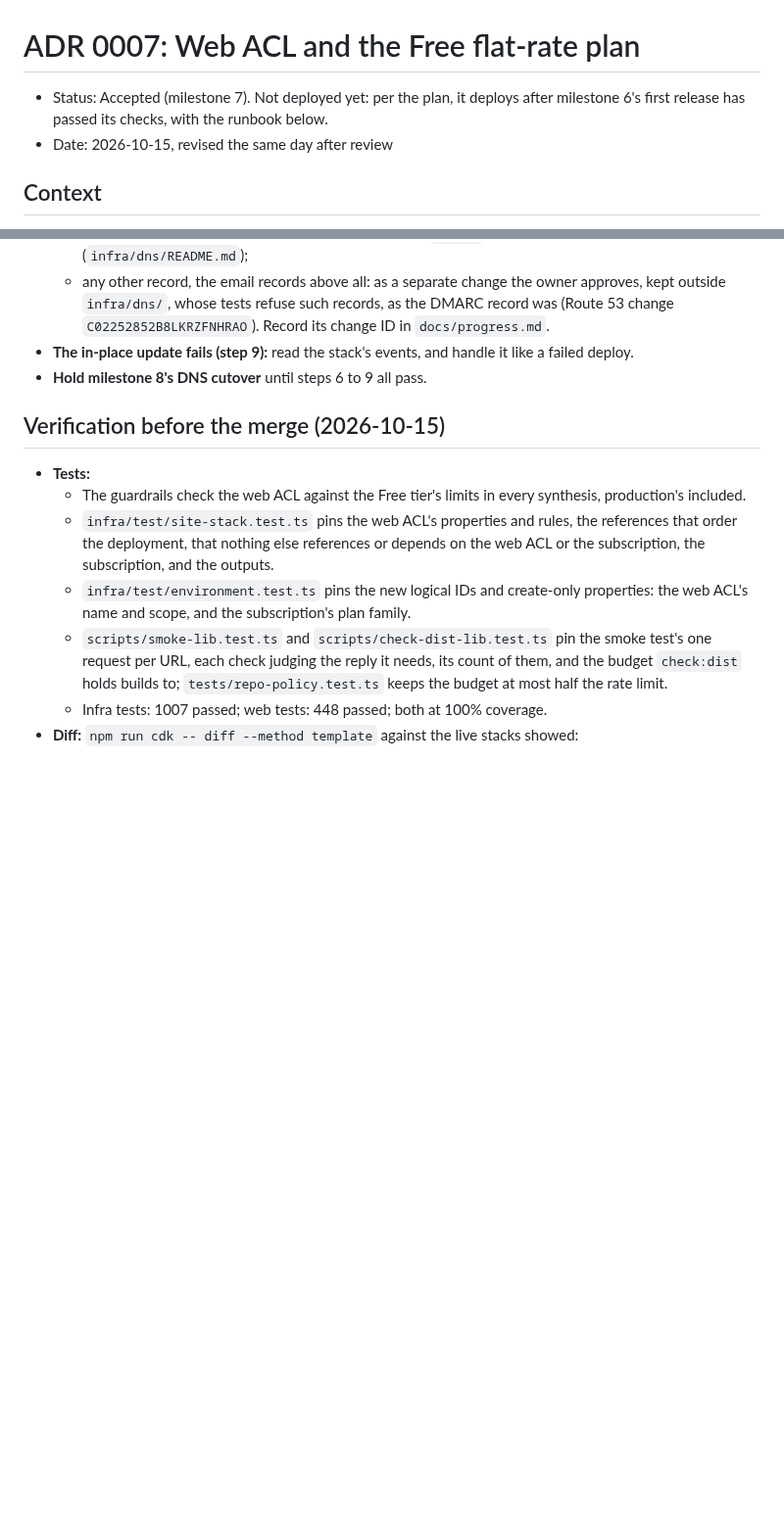
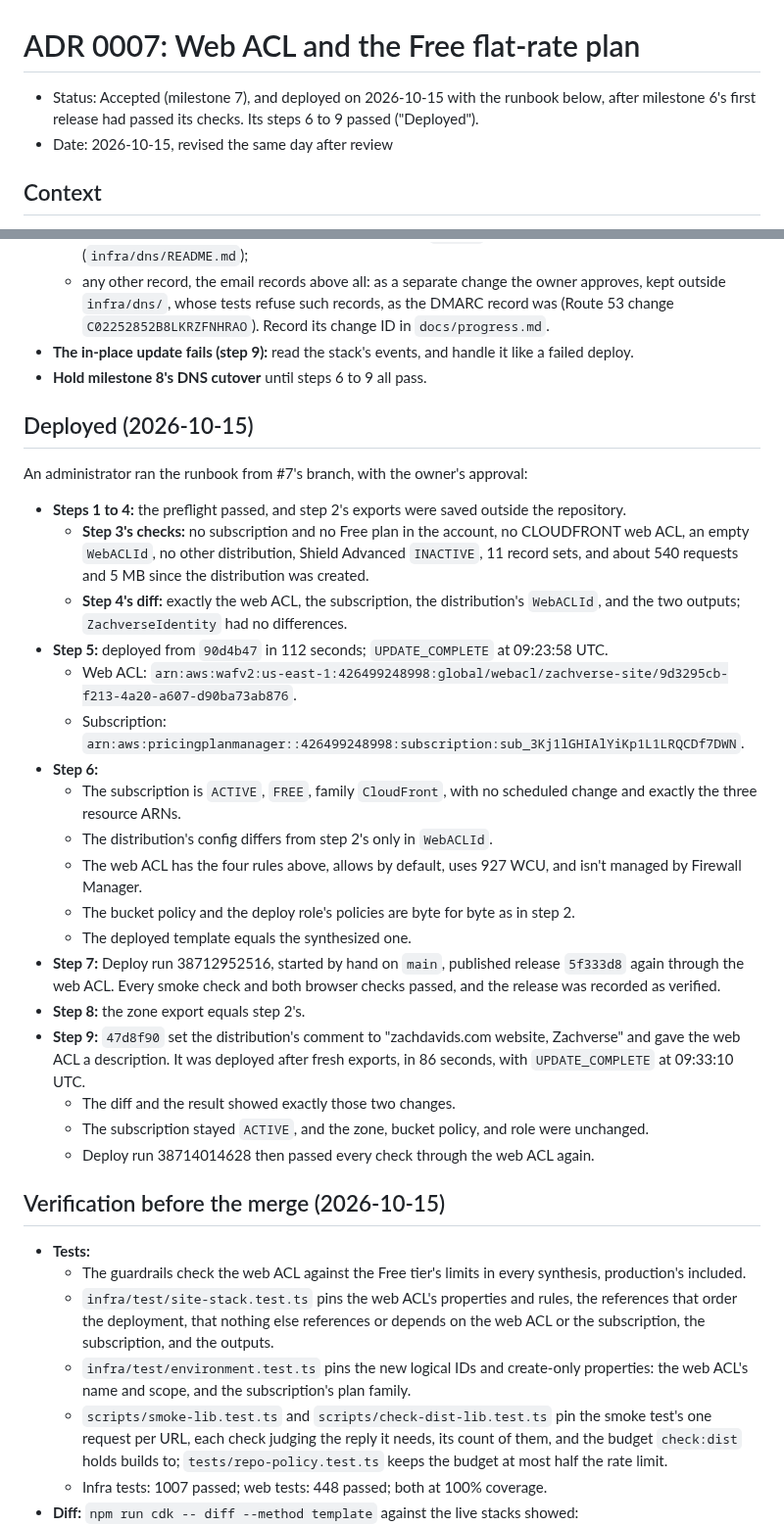
Before and after one commit to zachdavids/zachverse, a Markdown page: docs/adr/0007-web-acl-and-free-flat-rate-plan.md, 2 parts joined by grey strips. Shown at 98% size. Drawn GitHub-style; blank space fills up the shorter version.

Commit message:
Record milestone 7's deploy
ADR 0007's runbook ran on 2026-10-15 with the owner's approval. The diff
showed only the web ACL, the subscription, the distribution's WebACLId,
and two outputs; the deploy from 90d4b47 took 112 seconds. The
subscription is ACTIVE on FREE over the distribution, the web ACL, and
the zone, and the distribution changed only in WebACLId. A Deploy run by
hand (38712952516) passed every check through the web ACL, and the zone
is unchanged. Step 9's in-place update (47d8f90) changed only the
distribution's comment and the web ACL's description, and Deploy run
38714014628 passed again.

ADR 0007 gains "Deployed", ADR 0003 records the web ACL and plan, and
the progress table marks the milestone deployed.

Co-Authored-By: Claude Opus 5.5 <noreply@anthropic.com>
Claude-Session: https://claude.ai/code/session_0137q6CLU6jAn5gpqWAyBr4F

```diff
--- a/docs/adr/0007-web-acl-and-free-flat-rate-plan.md
+++ b/docs/adr/0007-web-acl-and-free-flat-rate-plan.md
@@ -1,6 +1,6 @@
 # ADR 0007: Web ACL and the Free flat-rate plan
 
-- Status: Accepted (milestone 7). Not deployed yet: per the plan, it deploys after milestone 6's first release has passed its checks, with the runbook below.
+- Status: Accepted (milestone 7), and deployed on 2026-10-15 with the runbook below, after milestone 6's first release had passed its checks. Its steps 6 to 9 passed ("Deployed").
 - Date: 2026-10-15, revised the same day after review
 
 ## Context
@@ -123,6 +123,28 @@ Milestone 8's DNS cutover waits until steps 6 to 9 have all passed and `docs/pro
 - **The in-place update fails (step 9):** read the stack's events, and handle it like a failed deploy.
 - **Hold milestone 8's DNS cutover** until steps 6 to 9 all pass.
 
+## Deployed (2026-10-15)
+
+An administrator ran the runbook from #7's branch, with the owner's approval:
+- **Steps 1 to 4:** the preflight passed, and step 2's exports were saved outside the repository.
+  - **Step 3's checks:** no subscription and no Free plan in the account, no CLOUDFRONT web ACL, an empty `WebACLId`, no other distribution, Shield Advanced `INACTIVE`, 11 record sets, and about 540 requests and 5 MB since the distribution was created.
+  - **Step 4's diff:** exactly the web ACL, the subscription, the distribution's `WebACLId`, and the two outputs; `ZachverseIdentity` had no differences.
+- **Step 5:** deployed from `90d4b47` in 112 seconds; `UPDATE_COMPLETE` at 09:23:58 UTC.
+  - Web ACL: `arn:aws:wafv2:us-east-1:426499248998:global/webacl/zachverse-site/9d3295cb-f213-4a20-a607-d90ba73ab876`.
+  - Subscription: `arn:aws:pricingplanmanager::426499248998:subscription:sub_3Kj1lGHIAlYiKp1L1LRQCDf7DWN`.
+- **Step 6:**
+  - The subscription is `ACTIVE`, `FREE`, family `CloudFront`, with no scheduled change and exactly the three resource ARNs.
+  - The distribution's config differs from step 2's only in `WebACLId`.
+  - The web ACL has the four rules above, allows by default, uses 927 WCU, and isn't managed by Firewall Manager.
+  - The bucket policy and the deploy role's policies are byte for byte as in step 2.
+  - The deployed template equals the synthesized one.
+- **Step 7:** Deploy run 38712952516, started by hand on `main`, published release `5f333d8` again through the web ACL. Every smoke check and both browser checks passed, and the release was recorded as verified.
+- **Step 8:** the zone export equals step 2's.
+- **Step 9:** `47d8f90` set the distribution's comment to "zachdavids.com website, Zachverse" and gave the web ACL a description. It was deployed after fresh exports, in 86 seconds, with `UPDATE_COMPLETE` at 09:33:10 UTC.
+  - The diff and the result showed exactly those two changes.
+  - The subscription stayed `ACTIVE`, and the zone, bucket policy, and role were unchanged.
+  - Deploy run 38714014628 then passed every check through the web ACL again.
+
 ## Verification before the merge (2026-10-15)
 
 - **Tests:**
```
Also changed, not shown: docs/adr/0003-site-distribution-design.md (+1 -1 lines), docs/progress.md (+1 -1 lines).
